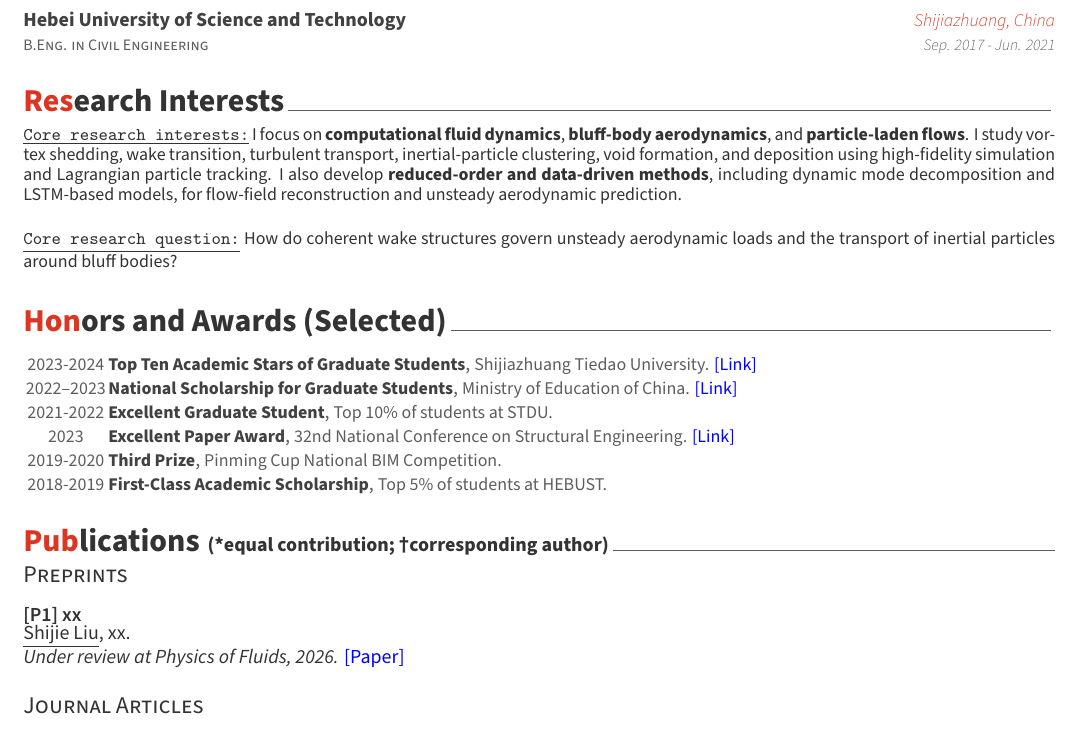
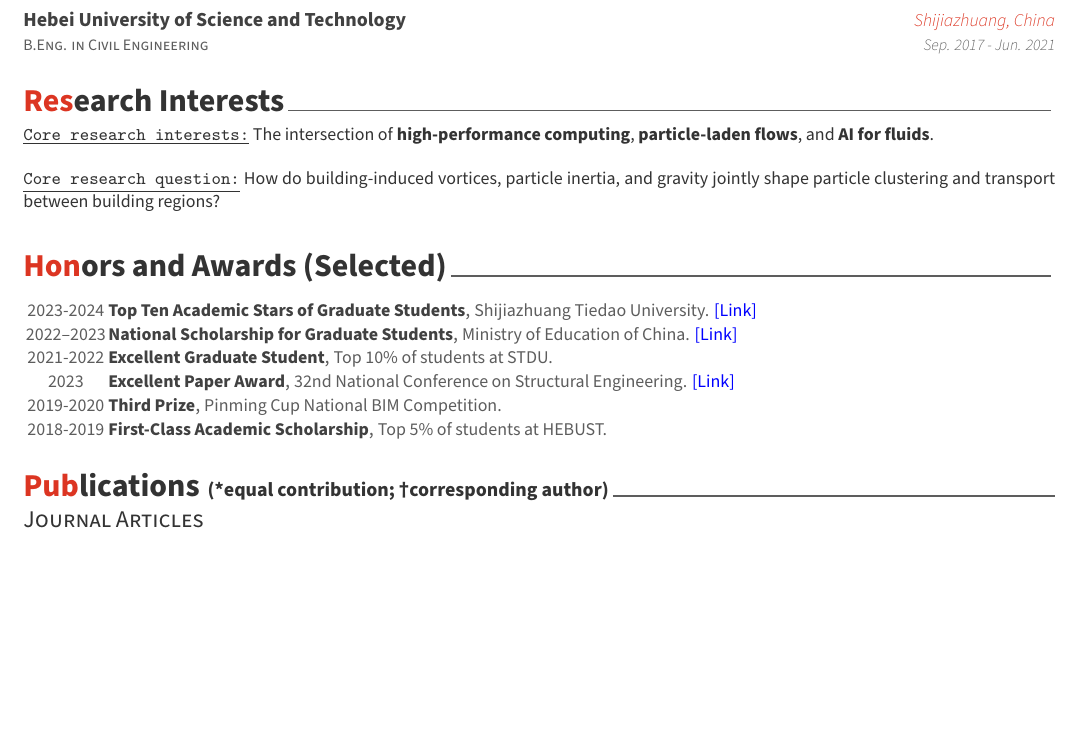
Before and after one commit to Jason-S-Liu/Jason-S-Liu.github.io, a LaTeX CV (cv/ShijieLiu-CV.tex, which reads cv/sections/publications.tex, cv/sections/research.tex): part of page 1 of 2, cut so that both start at the same text, the shorter picture padded with empty space. Compiled offline with XeLaTeX; a missing font is replaced by an installed copy or a similar font; a LaTeX package or settings file that is missing is left out.

Commit message:
Sync CV research interests and remove empty preprints section

```diff
--- a/cv/sections/publications.tex
+++ b/cv/sections/publications.tex
@@ -2,14 +2,6 @@
 
 \begin{cvparagraph}
   \publicationstyle
-  {\subsectionstyle{Preprints}}
-
-  \vspace{0.45em}
-  \noindent\publicationtitle{[P1] xx}\\
-  \underline{Shijie Liu}, xx.\\
-  \textit{Under review at Physics of Fluids, 2026.} \paperlink{}
-
-  \vspace{0.8em}
   {\subsectionstyle{Journal Articles}}
 
   \vspace{0.45em}
--- a/cv/sections/research.tex
+++ b/cv/sections/research.tex
@@ -2,16 +2,11 @@
 
 \begin{cvparagraph}
   \underline{\texttt{Core research interests:}}
-  I focus on \textbf{computational fluid dynamics},
-  \textbf{bluff-body aerodynamics}, and \textbf{particle-laden flows}. I study vortex
-  shedding, wake transition, turbulent transport, inertial-particle clustering,
-  void formation, and deposition using high-fidelity simulation and Lagrangian
-  particle tracking. I also develop \textbf{reduced-order and data-driven methods},
-  including dynamic mode decomposition and LSTM-based models, for flow-field
-  reconstruction and unsteady aerodynamic prediction.
+  The intersection of \textbf{high-performance computing},
+  \textbf{particle-laden flows}, and \textbf{AI for fluids}.
 
   \vspace{0.7em}
   \underline{\texttt{Core research question:}}
-  How do coherent wake structures govern unsteady aerodynamic loads and the
-  transport of inertial particles around bluff bodies?
+  How do building-induced vortices, particle inertia, and gravity jointly shape
+  particle clustering and transport between building regions?
 \end{cvparagraph}
```
Also changed, not shown: cv/ShijieLiu-CV.pdf, data/ShijieLiu-CV.pdf, 1 other file.
